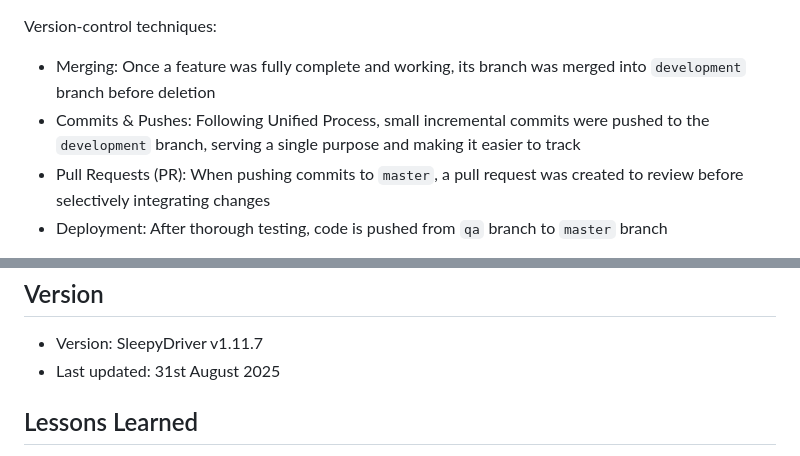
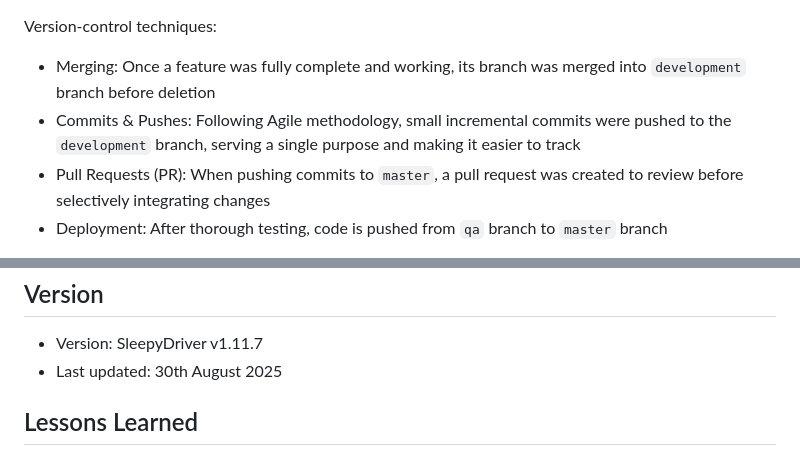
Before and after one commit to salma-shah/cis6035-cnn-driver-drowsiness-detection-mobile-app, a Markdown page: README.md, 2 parts joined by grey strips. Rendered like a GitHub page.

Commit message:
Revise last updated date and commit process description
Updated the last updated date and modified the commit description to reflect Agile methodology.

````diff
--- a/README.md
+++ b/README.md
@@ -173,7 +173,7 @@ Branch strategy:
 
 Version-control techniques:
 * Merging: Once a feature was fully complete and working, its branch was merged into ```development``` branch before deletion
-* Commits & Pushes: Following Unified Process, small incremental commits were pushed to the ```development``` branch, serving a single purpose and making it easier to track
+* Commits & Pushes: Following Agile methodology, small incremental commits were pushed to the ```development``` branch, serving a single purpose and making it easier to track
 * Pull Requests (PR): When pushing commits to ```master```, a pull request was created to review before selectively integrating changes
 * Deployment: After thorough testing, code is pushed from ```qa``` branch to ```master``` branch
 
@@ -185,7 +185,7 @@ Following and integrating into the CI/CD pipeline ensures that only safely teste
 
 ## Version
 * Version: SleepyDriver v1.11.7
-* Last updated: 31st August 2025
+* Last updated: 30th August 2025
 
 ## Lessons Learned
 * One of the main lessons from developing and training a model was that accuracy alone is not a sufficient predictor of drowsiness alone. Metrics like Precision, F1-Score, and Recall are equally important, especially because missing a drowsy driver is more dangerous than a false alarm. This demonstrated how crucial it is for the model design itself to meet the application’s requirements.
````
